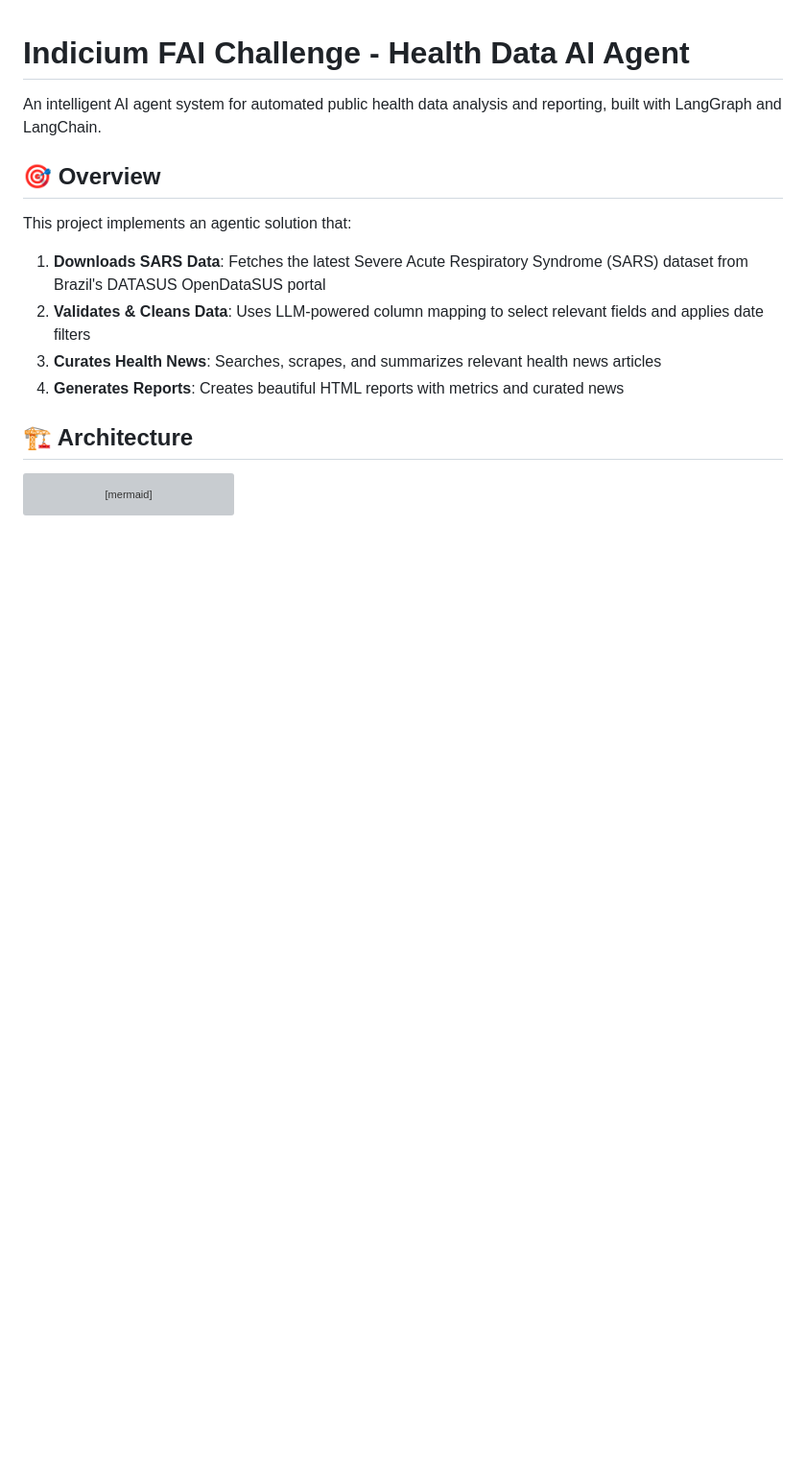
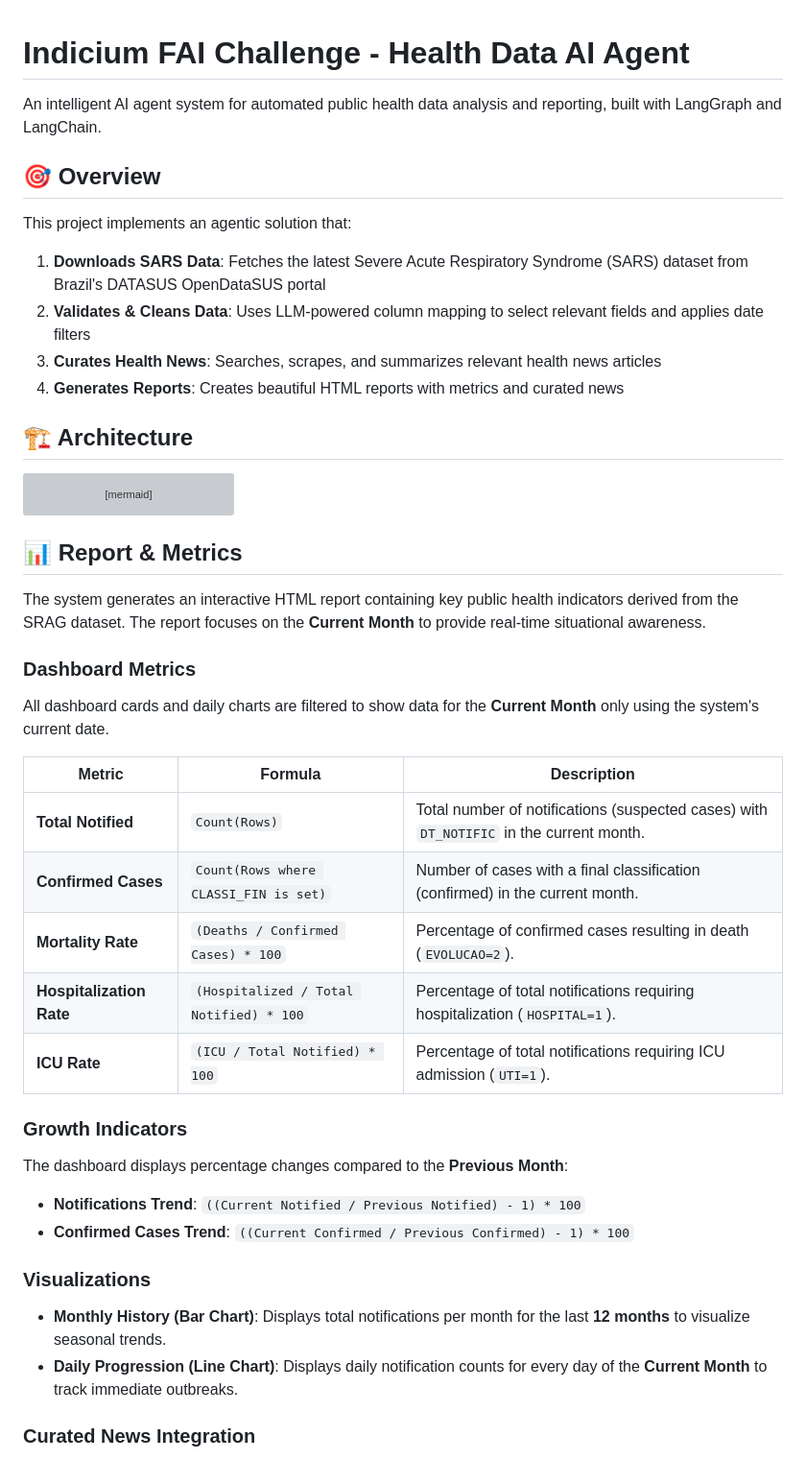
Before and after one commit to hbeltrao/indicium_fai_challenge, a Markdown page: README.md, the part around the change printed below. Shown: that part at 96% size. GitHub-like rendering; blank space fills up the shorter version; grey boxes are pictures that could not be loaded.

Commit message:
Updating project documentation

````diff
--- a/README.md
+++ b/README.md
@@ -39,3 +39,33 @@ graph TD
     HTMLReport --> End([End])
 ```
 
+## 📊 Report & Metrics
+
+The system generates an interactive HTML report containing key public health indicators derived from the SRAG dataset. The report focuses on the **Current Month** to provide real-time situational awareness.
+
+### Dashboard Metrics
+
+All dashboard cards and daily charts are filtered to show data for the **Current Month** only using the system's current date.
+
+| Metric                   | Formula                                 | Description                                                                             |
+| ------------------------ | --------------------------------------- | --------------------------------------------------------------------------------------- |
+| **Total Notified**       | `Count(Rows)`                           | Total number of notifications (suspected cases) with `DT_NOTIFIC` in the current month. |
+| **Confirmed Cases**      | `Count(Rows where CLASSI_FIN is set)`   | Number of cases with a final classification (confirmed) in the current month.           |
+| **Mortality Rate**       | `(Deaths / Confirmed Cases) * 100`      | Percentage of confirmed cases resulting in death (`EVOLUCAO=2`).                        |
+| **Hospitalization Rate** | `(Hospitalized / Total Notified) * 100` | Percentage of total notifications requiring hospitalization (`HOSPITAL=1`).             |
+| **ICU Rate**             | `(ICU / Total Notified) * 100`          | Percentage of total notifications requiring ICU admission (`UTI=1`).                    |
+
+### Growth Indicators
+
+The dashboard displays percentage changes compared to the **Previous Month**:
+
+- **Notifications Trend**: `((Current Notified / Previous Notified) - 1) * 100`
+- **Confirmed Cases Trend**: `((Current Confirmed / Previous Confirmed) - 1) * 100`
+
+### Visualizations
+
+- **Monthly History (Bar Chart)**: Displays total notifications per month for the last **12 months** to visualize seasonal trends.
+- **Daily Progression (Line Chart)**: Displays daily notification counts for every day of the **Current Month** to track immediate outbreaks.
+
+### Curated News Integration
+
````
Also changed, not shown: other parts of README.md (+20 -0 lines), assets/report_dashboard.png (added).
